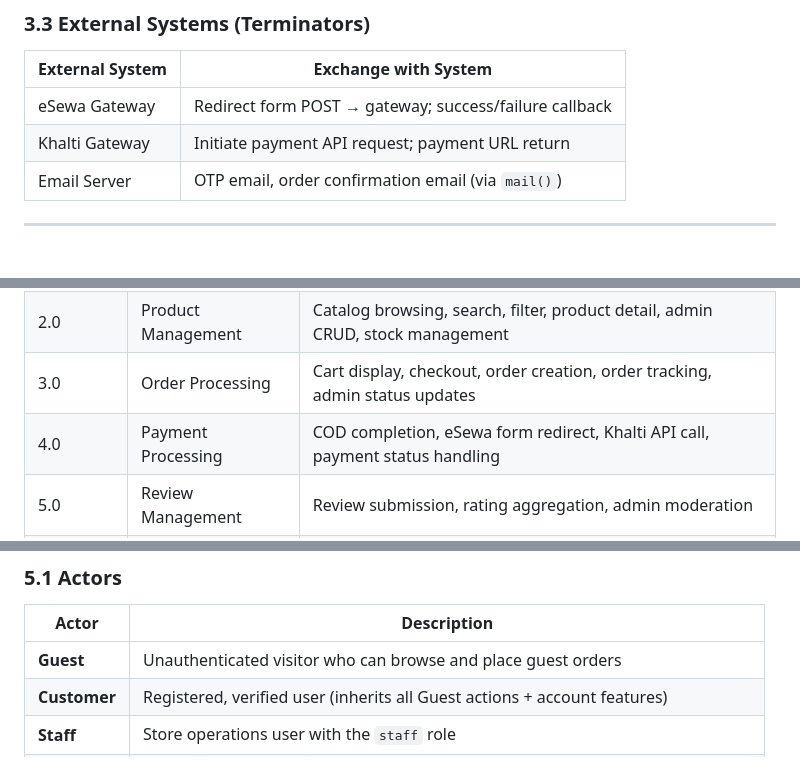
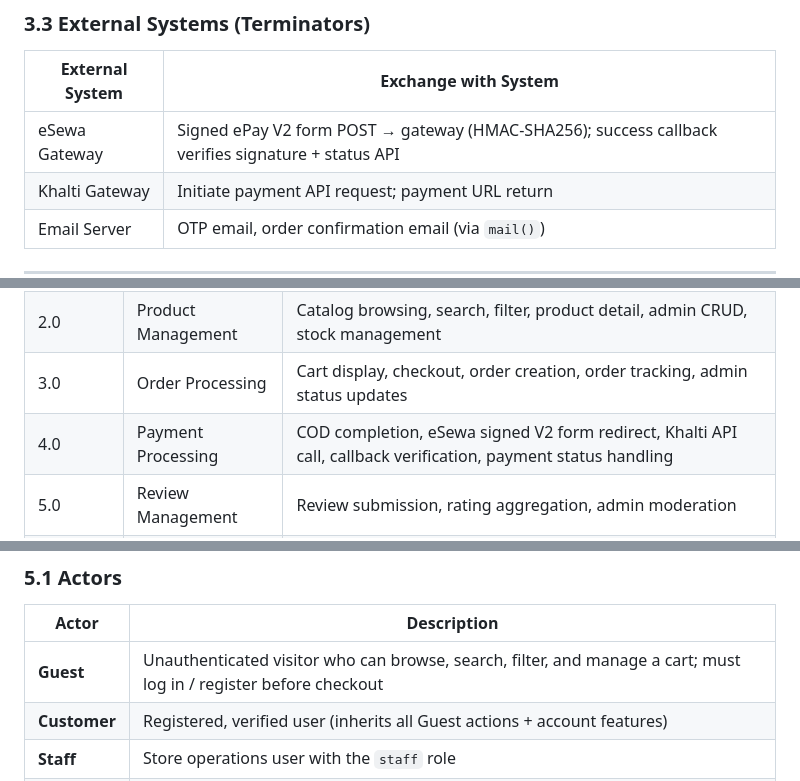
Before and after one commit to Sanskarpra07/shoe_store, a Markdown page: docs/03_system_design.md, 3 parts joined by grey strips. GitHub-like rendering; blank space fills up the shorter version.

```diff
--- a/docs/03_system_design.md
+++ b/docs/03_system_design.md
@@ -366,7 +366,7 @@ Two external entities interact with the system: **Customer** and **Admin/Staff**
 
 | External System   | Exchange with System                             |
 | ----------------- | ------------------------------------------------ |
-| eSewa Gateway     | Redirect form POST → gateway; success/failure callback |
+| eSewa Gateway     | Signed ePay V2 form POST → gateway (HMAC-SHA256); success callback verifies signature + status API |
 | Khalti Gateway    | Initiate payment API request; payment URL return  |
 | Email Server      | OTP email, order confirmation email (via `mail()`)|
 
@@ -381,7 +381,7 @@ Two external entities interact with the system: **Customer** and **Admin/Staff**
 | 1.0        | User Management       | Registration, OTP verification, login/logout, profile management   |
 | 2.0        | Product Management    | Catalog browsing, search, filter, product detail, admin CRUD, stock management |
 | 3.0        | Order Processing      | Cart display, checkout, order creation, order tracking, admin status updates |
-| 4.0        | Payment Processing    | COD completion, eSewa form redirect, Khalti API call, payment status handling |
+| 4.0        | Payment Processing    | COD completion, eSewa signed V2 form redirect, Khalti API call, callback verification, payment status handling |
 | 5.0        | Review Management     | Review submission, rating aggregation, admin moderation            |
 | 6.0        | Wishlist Management   | Add/remove wishlist items, display wishlist                         |
 | 7.0        | Reporting             | Date-range sales reports, top products, revenue trends, CSV export  |
@@ -498,7 +499,7 @@ Two external entities interact with the system: **Customer** and **Admin/Staff**
 
 | Actor           | Description                                                          |
 | --------------- | -------------------------------------------------------------------- |
-| **Guest**       | Unauthenticated visitor who can browse and place guest orders         |
+| **Guest**       | Unauthenticated visitor who can browse, search, filter, and manage a cart; must log in / register before checkout |
 | **Customer**    | Registered, verified user (inherits all Guest actions + account features) |
 | **Staff**       | Store operations user with the `staff` role                          |
 | **Admin**       | Full-privilege user with the `admin` role (inherits Staff actions + user management) |
```
Also changed, not shown: other parts of docs/03_system_design.md (+8 -7 lines).
